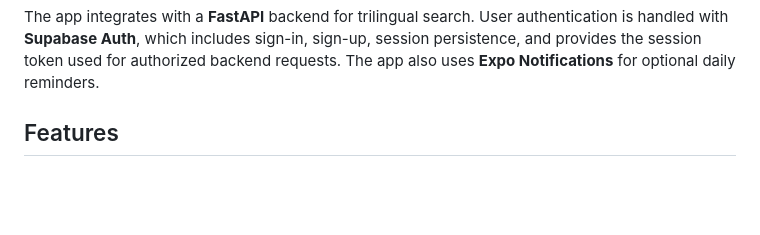
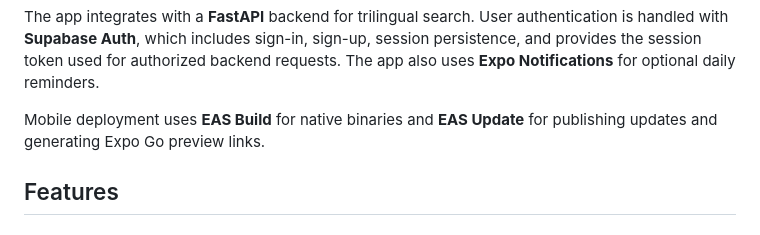
Before and after one commit to FearlessLugia/trilingo, a Markdown page: README.md, the part around the change printed below. Drawn GitHub-style; blank space fills up the shorter version.

Commit message:
docs: update README.md

```diff
--- a/README.md
+++ b/README.md
@@ -50,6 +50,9 @@ modifies the corresponding part of the state.
 The app integrates with a **FastAPI** backend for trilingual search. User authentication is handled with
 **Supabase Auth**, which includes sign-in, sign-up, session persistence, and provides the session token used for
 authorized backend requests. The app also uses **Expo Notifications** for optional daily reminders.
+
+Mobile deployment uses **EAS Build** for native binaries and **EAS Update** for publishing updates and generating Expo
+Go preview links.
 
 ## Features
 
```
Also changed, not shown: other parts of README.md (+3 -3 lines).
